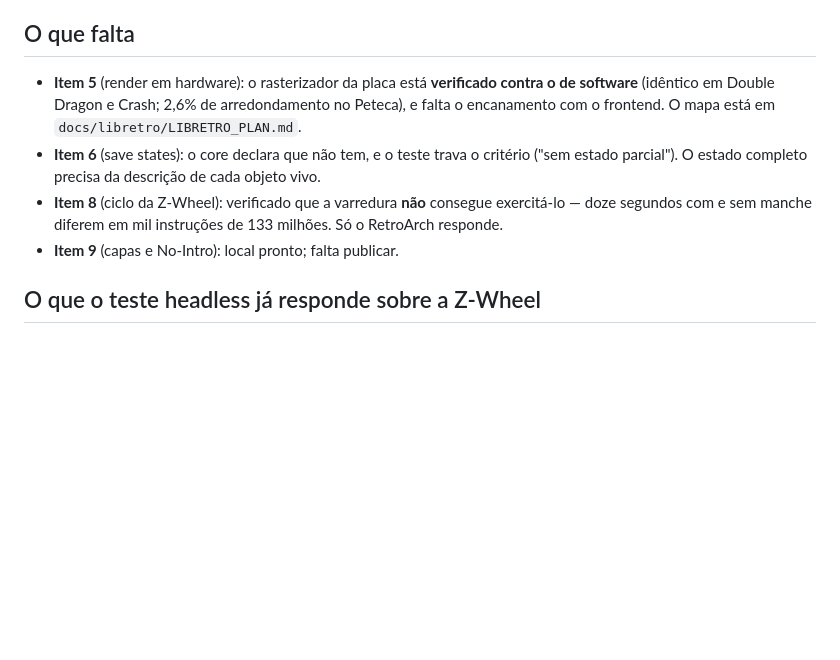
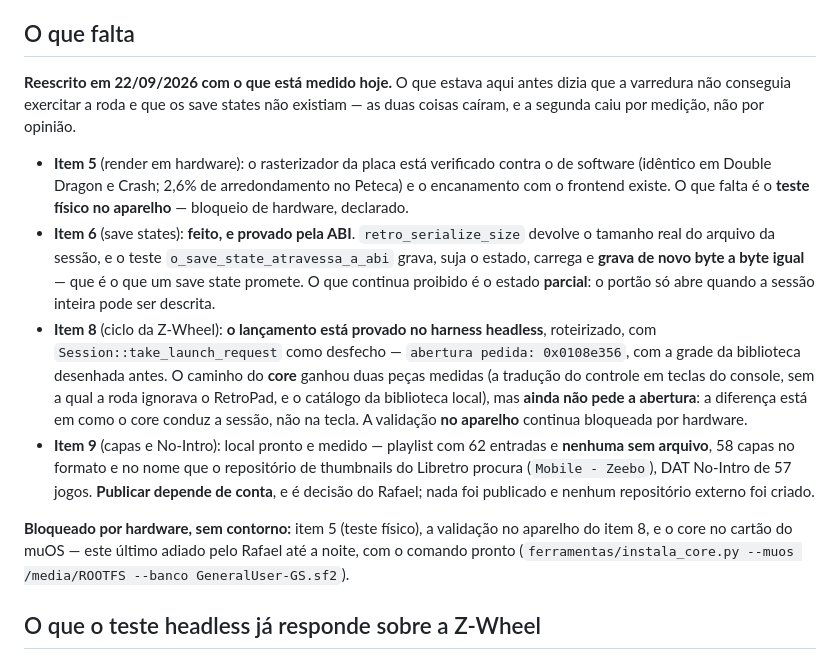
Before and after one commit to Meowni2/zeebx-emu, a Markdown page: docs/libretro/NOTAS-DA-SESSAO.md, the part around the change. Drawn GitHub-style; blank space fills up the shorter version.

Commit message:
docs: a auditoria do que falta, reescrita com o que esta medido hoje
A secao dizia que a varredura nao conseguia exercitar a roda e que os save states nao existiam -- as duas cairam, e a segunda por medicao. Reescrita item a item com o numero que sustenta cada um: o lancamento roteirizado no harness sem janela (abertura pedida: 0x0108e356), o save state provado pela ABI gravando duas vezes byte a byte igual, os dois degraus que o caminho do core ganhou e o que ele ainda nao pede, e o item 9 medido. Os tres bloqueios de hardware declarados, incluindo o cartao do muOS adiado pelo Rafael.

```diff
--- a/docs/libretro/NOTAS-DA-SESSAO.md
+++ b/docs/libretro/NOTAS-DA-SESSAO.md
@@ -169,14 +169,31 @@ precisa do console na mão, e fica declarada aqui.
 
 ## O que falta
 
-- **Item 5** (render em hardware): o rasterizador da placa está **verificado contra o de software**
-  (idêntico em Double Dragon e Crash; 2,6% de arredondamento no Peteca), e falta o encanamento com
-  o frontend. O mapa está em `docs/libretro/LIBRETRO_PLAN.md`.
-- **Item 6** (save states): o core declara que não tem, e o teste trava o critério ("sem estado
-  parcial"). O estado completo precisa da descrição de cada objeto vivo.
-- **Item 8** (ciclo da Z-Wheel): verificado que a varredura **não** consegue exercitá-lo — doze
-  segundos com e sem manche diferem em mil instruções de 133 milhões. Só o RetroArch responde.
-- **Item 9** (capas e No-Intro): local pronto; falta publicar.
+**Reescrito em 22/09/2026 com o que está medido hoje.** O que estava aqui antes dizia que a
+varredura não conseguia exercitar a roda e que os save states não existiam — as duas coisas caíram,
+e a segunda caiu por medição, não por opinião.
+
+- **Item 5** (render em hardware): o rasterizador da placa está verificado contra o de software
+  (idêntico em Double Dragon e Crash; 2,6% de arredondamento no Peteca) e o encanamento com o
+  frontend existe. O que falta é o **teste físico no aparelho** — bloqueio de hardware, declarado.
+- **Item 6** (save states): **feito, e provado pela ABI**. `retro_serialize_size` devolve o tamanho
+  real do arquivo da sessão, e o teste `o_save_state_atravessa_a_abi` grava, suja o estado, carrega
+  e **grava de novo byte a byte igual** — que é o que um save state promete. O que continua
+  proibido é o estado **parcial**: o portão só abre quando a sessão inteira pode ser descrita.
+- **Item 8** (ciclo da Z-Wheel): **o lançamento está provado no harness headless**, roteirizado,
+  com `Session::take_launch_request` como desfecho — `abertura pedida: 0x0108e356`, com a grade da
+  biblioteca desenhada antes. O caminho do **core** ganhou duas peças medidas (a tradução do
+  controle em teclas do console, sem a qual a roda ignorava o RetroPad, e o catálogo da biblioteca
+  local), mas **ainda não pede a abertura**: a diferença está em como o core conduz a sessão, não
+  na tecla. A validação **no aparelho** continua bloqueada por hardware.
+- **Item 9** (capas e No-Intro): local pronto e medido — playlist com 62 entradas e **nenhuma sem
+  arquivo**, 58 capas no formato e no nome que o repositório de thumbnails do Libretro procura
+  (`Mobile - Zeebo`), DAT No-Intro de 57 jogos. **Publicar depende de conta**, e é decisão do
+  Rafael; nada foi publicado e nenhum repositório externo foi criado.
+
+**Bloqueado por hardware, sem contorno:** item 5 (teste físico), a validação no aparelho do item 8,
+e o core no cartão do muOS — este último adiado pelo Rafael até a noite, com o comando pronto
+(`ferramentas/instala_core.py --muos /media/ROOTFS --banco GeneralUser-GS.sf2`).
 
 ## O que o teste headless já responde sobre a Z-Wheel
 
```
